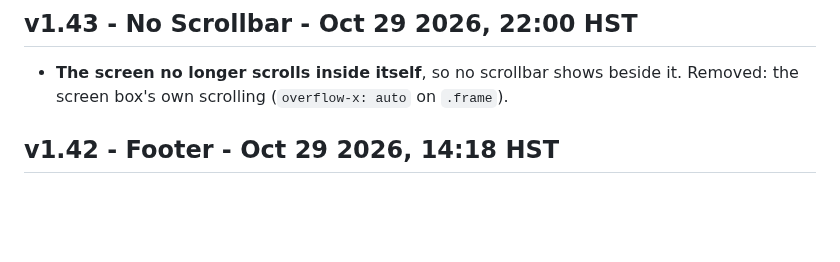
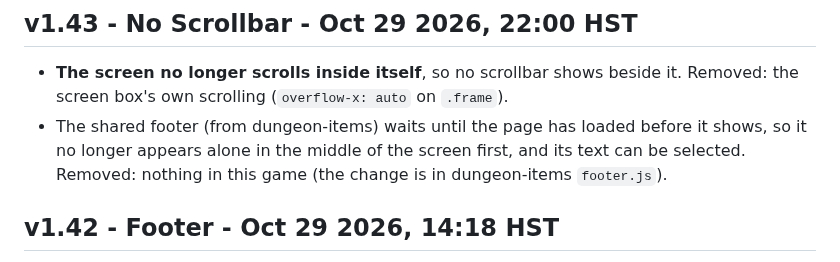
Before and after one commit to okayline/daily-dungeon, a Markdown page: CHANGELOG.md, the part around the change. Drawn GitHub-style; blank space fills up the shorter version.

Commit message:
Changelog: today's footer and scrolling fixes
Co-Authored-By: Claude Opus 5.5 <noreply@anthropic.com>
Claude-Session: https://claude.ai/code/session_019egisrRDs8SPav8KBjQEMH

```diff
--- a/CHANGELOG.md
+++ b/CHANGELOG.md
@@ -5,6 +5,7 @@ Changes to the game itself, newest first, with the time each went live (Honolulu
 ## v1.43 - No Scrollbar - Oct 29 2026, 22:00 HST
 
 - **The screen no longer scrolls inside itself**, so no scrollbar shows beside it. Removed: the screen box's own scrolling (`overflow-x: auto` on `.frame`).
+- The shared footer (from dungeon-items) waits until the page has loaded before it shows, so it no longer appears alone in the middle of the screen first, and its text can be selected. Removed: nothing in this game (the change is in dungeon-items `footer.js`).
 
 ## v1.42 - Footer - Oct 29 2026, 14:18 HST
 
```
